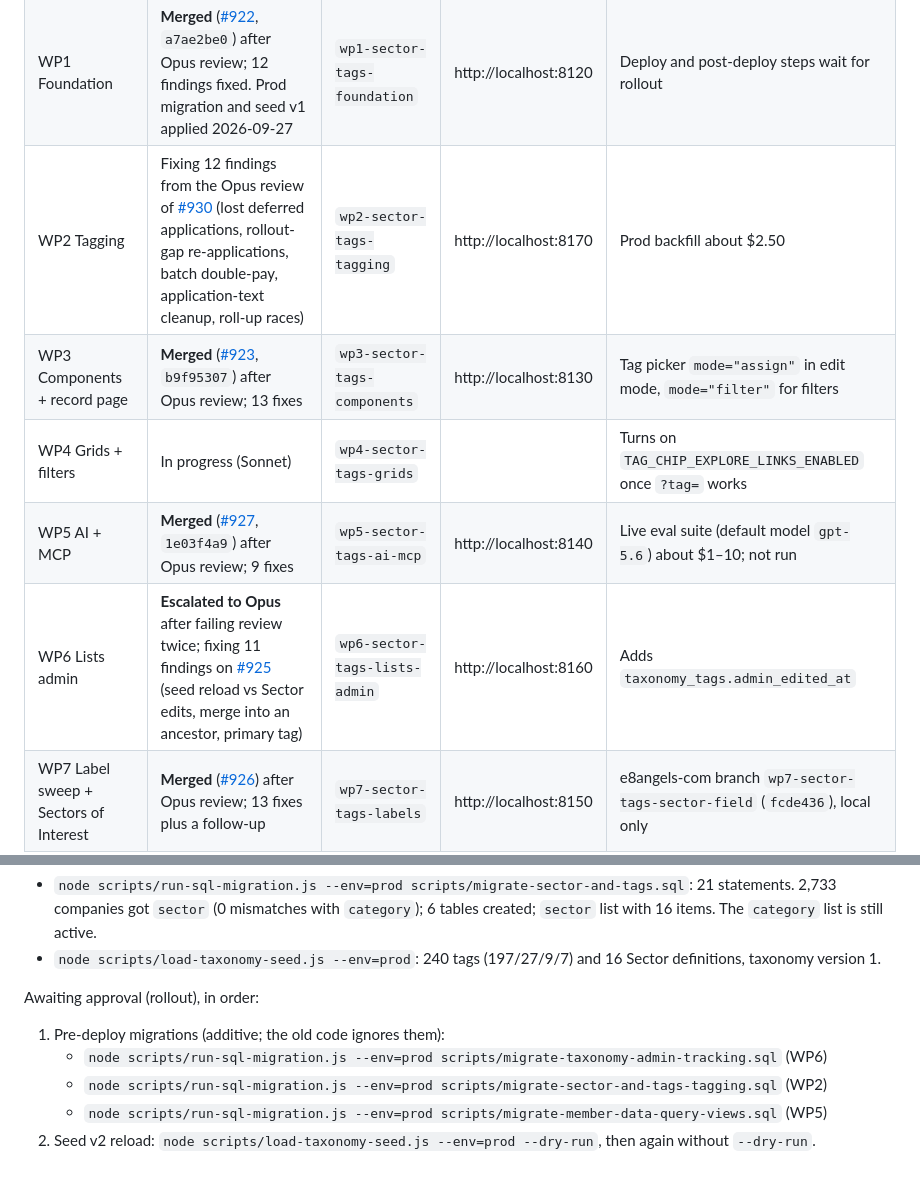
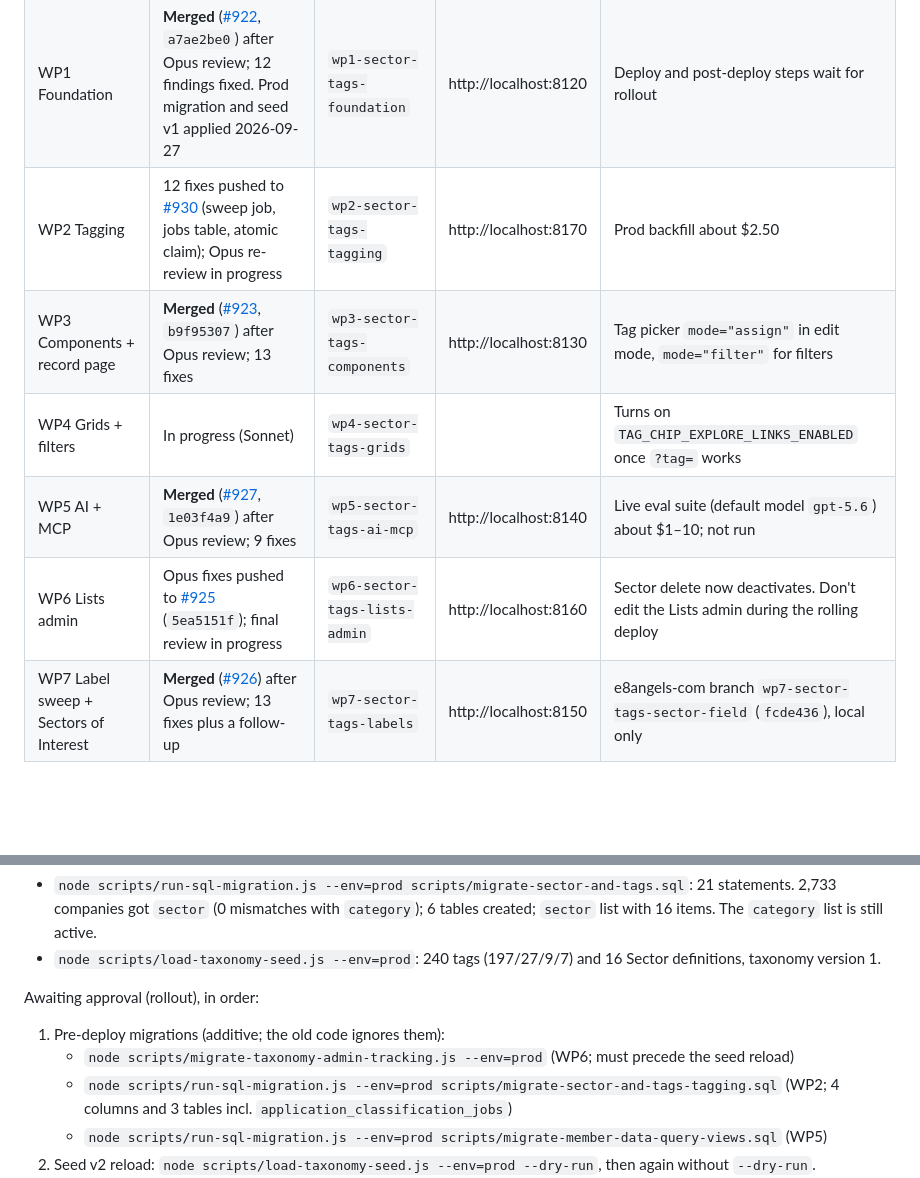
Before and after one commit to E8Angels/mockups, a Markdown page: application-sector-and-tags/implementation-status.md, 2 parts joined by grey strips. Rendered like a GitHub page; blank space fills up the shorter version.

Commit message:
application-sector-and-tags: WP6 Opus fixes, WP2 fixes, rollout commands

```diff
--- a/application-sector-and-tags/implementation-status.md
+++ b/application-sector-and-tags/implementation-status.md
@@ -6,11 +6,11 @@ Last updated: 2026-09-27. Update this file as work moves.
 |---|---|---|---|---|
 | WP0 Accuracy gate | **Done.** [#921](https://github.com/E8Angels/e8-portal/pull/921) and [#924](https://github.com/E8Angels/e8-portal/pull/924) merged; results in [`wp0-results.md`](wp0-results.md) | `wp0-sector-tags-accuracy` | http://localhost:8100 | $11.60 spent. GPT-6 Luna, low effort, direct input, union |
 | WP1 Foundation | **Merged** ([#922](https://github.com/E8Angels/e8-portal/pull/922), `a7ae2be0`) after Opus review; 12 findings fixed. Prod migration and seed v1 applied 2026-09-27 | `wp1-sector-tags-foundation` | http://localhost:8120 | Deploy and post-deploy steps wait for rollout |
-| WP2 Tagging | Fixing 12 findings from the Opus review of [#930](https://github.com/E8Angels/e8-portal/pull/930) (lost deferred applications, rollout-gap re-applications, batch double-pay, application-text cleanup, roll-up races) | `wp2-sector-tags-tagging` | http://localhost:8170 | Prod backfill about $2.50 |
+| WP2 Tagging | 12 fixes pushed to [#930](https://github.com/E8Angels/e8-portal/pull/930) (sweep job, jobs table, atomic claim); Opus re-review in progress | `wp2-sector-tags-tagging` | http://localhost:8170 | Prod backfill about $2.50 |
 | WP3 Components + record page | **Merged** ([#923](https://github.com/E8Angels/e8-portal/pull/923), `b9f95307`) after Opus review; 13 fixes | `wp3-sector-tags-components` | http://localhost:8130 | Tag picker `mode="assign"` in edit mode, `mode="filter"` for filters |
 | WP4 Grids + filters | In progress (Sonnet) | `wp4-sector-tags-grids` | | Turns on `TAG_CHIP_EXPLORE_LINKS_ENABLED` once `?tag=` works |
 | WP5 AI + MCP | **Merged** ([#927](https://github.com/E8Angels/e8-portal/pull/927), `1e03f4a9`) after Opus review; 9 fixes | `wp5-sector-tags-ai-mcp` | http://localhost:8140 | Live eval suite (default model `gpt-5.6`) about $1–10; not run |
-| WP6 Lists admin | **Escalated to Opus** after failing review twice; fixing 11 findings on [#925](https://github.com/E8Angels/e8-portal/pull/925) (seed reload vs Sector edits, merge into an ancestor, primary tag) | `wp6-sector-tags-lists-admin` | http://localhost:8160 | Adds `taxonomy_tags.admin_edited_at` |
+| WP6 Lists admin | Opus fixes pushed to [#925](https://github.com/E8Angels/e8-portal/pull/925) (`5ea5151f`); final review in progress | `wp6-sector-tags-lists-admin` | http://localhost:8160 | Sector delete now deactivates. Don't edit the Lists admin during the rolling deploy |
 | WP7 Label sweep + Sectors of Interest | **Merged** ([#926](https://github.com/E8Angels/e8-portal/pull/926)) after Opus review; 13 fixes plus a follow-up | `wp7-sector-tags-labels` | http://localhost:8150 | e8angels-com branch `wp7-sector-tags-sector-field` (`fcde436`), local only |
 | Rollout | Not started | | | Every step needs Jordan's approval |
 | WP8 Cleanup | Not started | | | At least one week after rollout |
@@ -53,8 +53,8 @@ Done (approved by Jordan 2026-09-27):
 
 Awaiting approval (rollout), in order:
 1. Pre-deploy migrations (additive; the old code ignores them):
-   - `node scripts/run-sql-migration.js --env=prod scripts/migrate-taxonomy-admin-tracking.sql` (WP6)
-   - `node scripts/run-sql-migration.js --env=prod scripts/migrate-sector-and-tags-tagging.sql` (WP2)
+   - `node scripts/migrate-taxonomy-admin-tracking.js --env=prod` (WP6; must precede the seed reload)
+   - `node scripts/run-sql-migration.js --env=prod scripts/migrate-sector-and-tags-tagging.sql` (WP2; 4 columns and 3 tables incl. `application_classification_jobs`)
    - `node scripts/run-sql-migration.js --env=prod scripts/migrate-member-data-query-views.sql` (WP5)
 2. Seed v2 reload: `node scripts/load-taxonomy-seed.js --env=prod --dry-run`, then again without `--dry-run`.
 3. Backfill classify-and-save before the deploy: `node scripts/backfill-sector-and-tags.js --env=prod --dry-run` (about $2.50), then `--report --report-file=tmp/prod-backfill-report.json` for Jordan to review.
```
